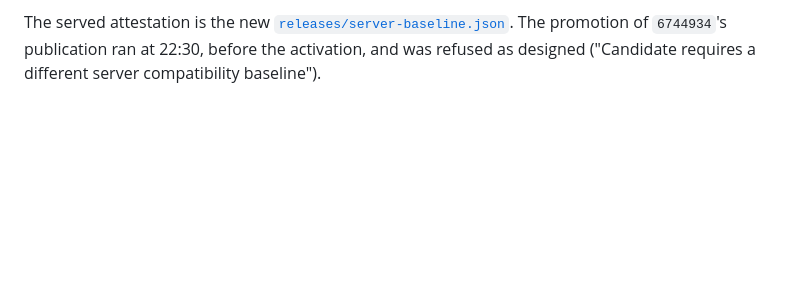
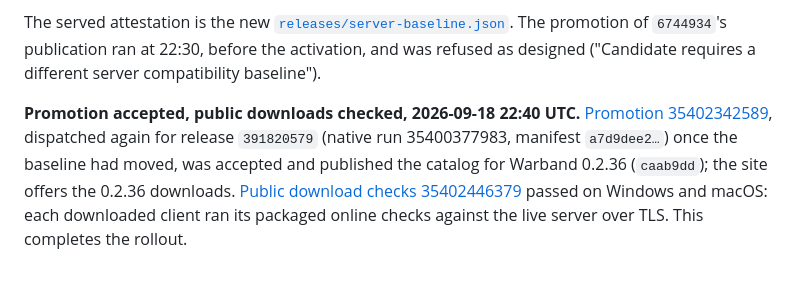
Before and after one commit to ikamensh/saga-online, a Markdown page: docs/fastsim-rollout.md, the part around the change. GitHub-like rendering; blank space fills up the shorter version.

Commit message:
Fast-simulation rollout: promotion accepted, public downloads checked [skip ci]
Co-Authored-By: Claude Opus 5 <noreply@anthropic.com>

```diff
--- a/docs/fastsim-rollout.md
+++ b/docs/fastsim-rollout.md
@@ -116,3 +116,12 @@ The served attestation is the new
 promotion of `6744934`'s publication ran at 22:30, before the activation, and
 was refused as designed ("Candidate requires a different server compatibility
 baseline").
+
+**Promotion accepted, public downloads checked, 2026-09-18 22:40 UTC.**
+[Promotion 35402342589](https://github.com/ikamensh/saga-online/actions/runs/35402342589),
+dispatched again for release `391820579` (native run 35400377983, manifest
+`a7d9dee2…`) once the baseline had moved, was accepted and published the
+catalog for Warband 0.2.36 (`caab9dd`); the site offers the 0.2.36 downloads.
+[Public download checks 35402446379](https://github.com/ikamensh/saga-online/actions/runs/35402446379)
+passed on Windows and macOS: each downloaded client ran its packaged online
+checks against the live server over TLS. This completes the rollout.
```
